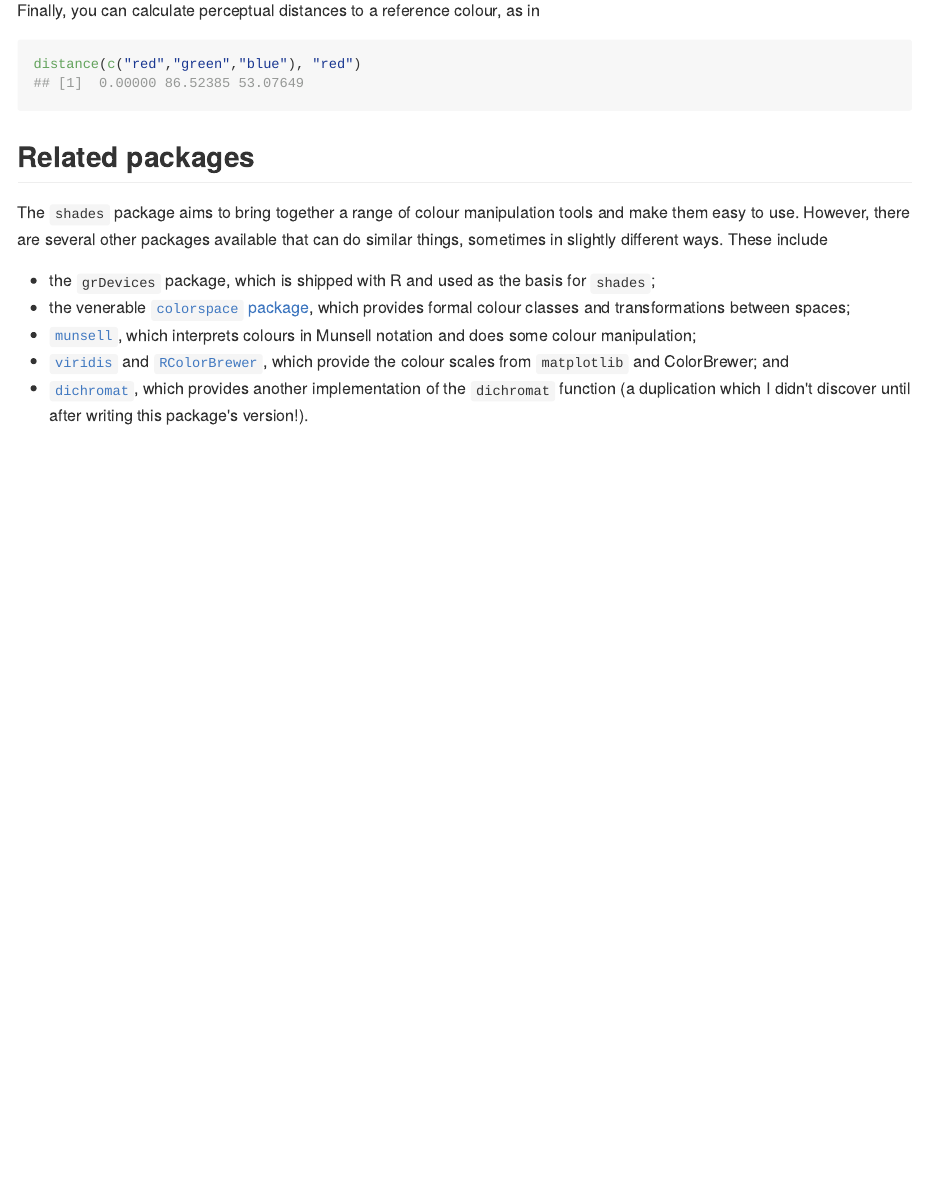
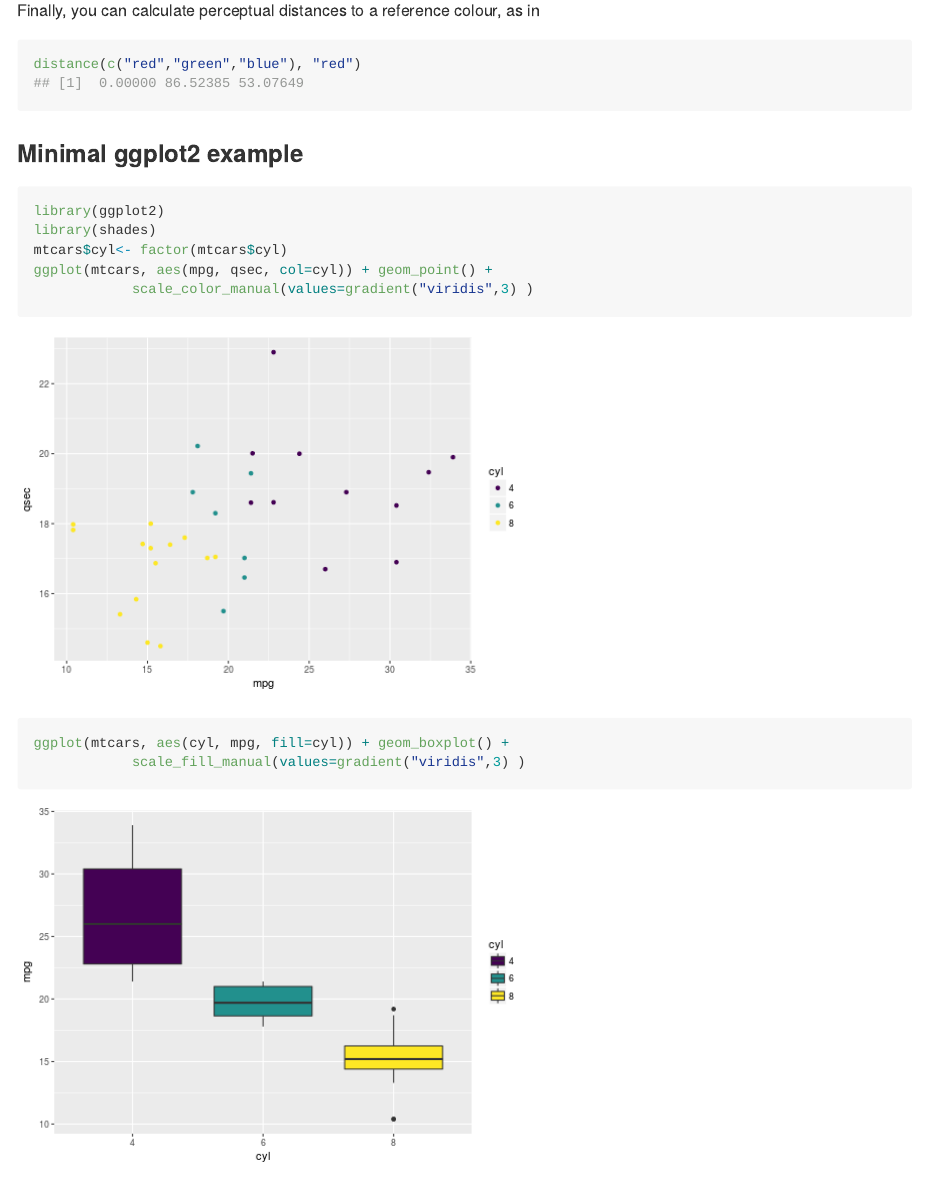
Before and after one commit to jonclayden/shades, an R Markdown document (README.Rmd): the page in a window 1100 px wide, from 3470 px down. The pictures show the output file README.md that the author committed with the source, drawn offline in the style of GitHub; badge pictures from the web are left out.

Commit message:
ggplot minimal example (#2)
* Update README.md

Added minimal ggplot2 example using mtcars dataset.

* Update README.md

added subhead for clarity

* Update README.Rmd

added minimal ggplot example and dichromatic heading for clarity

* Update README.Rmd

minimal ggplot2 example now loads required packages to be stand-alone

* Update README.md

minimal ggplot2 example now loads required packages to be stand-alone

* Minimal ggplot2 example does not explicitly load  data. Increased figure
size.

* Include ggplot2 example into README.Rmd and reknit.

* ggplot2 example figures have fig.size=5 now

* reset unchanged figures to commit ec573e6.

````diff
--- a/README.Rmd
+++ b/README.Rmd
@@ -87,6 +87,17 @@ Finally, you can calculate perceptual distances to a reference colour, as in
 distance(c("red","green","blue"), "red")
 ```
 
+### Minimal ggplot2 example
+```{r, ggplot, fig.height=5}
+library(ggplot2)
+library(shades)
+mtcars$cyl<- factor(mtcars$cyl)
+ggplot(mtcars, aes(mpg, qsec, col=cyl)) + geom_point() +
+            scale_color_manual(values=gradient("viridis",3) )
+ggplot(mtcars, aes(cyl, mpg, fill=cyl)) + geom_boxplot() +
+            scale_fill_manual(values=gradient("viridis",3) )
+```
+
 ## Related packages
 
 The `shades` package aims to bring together a range of colour manipulation tools and make them easy to use. However, there are several other packages available that can do similar things, sometimes in slightly different ways. These include
````
Also changed, not shown: README.md, tools/figures/ggplot-1.png (added), tools/figures/ggplot-2.png (added).
